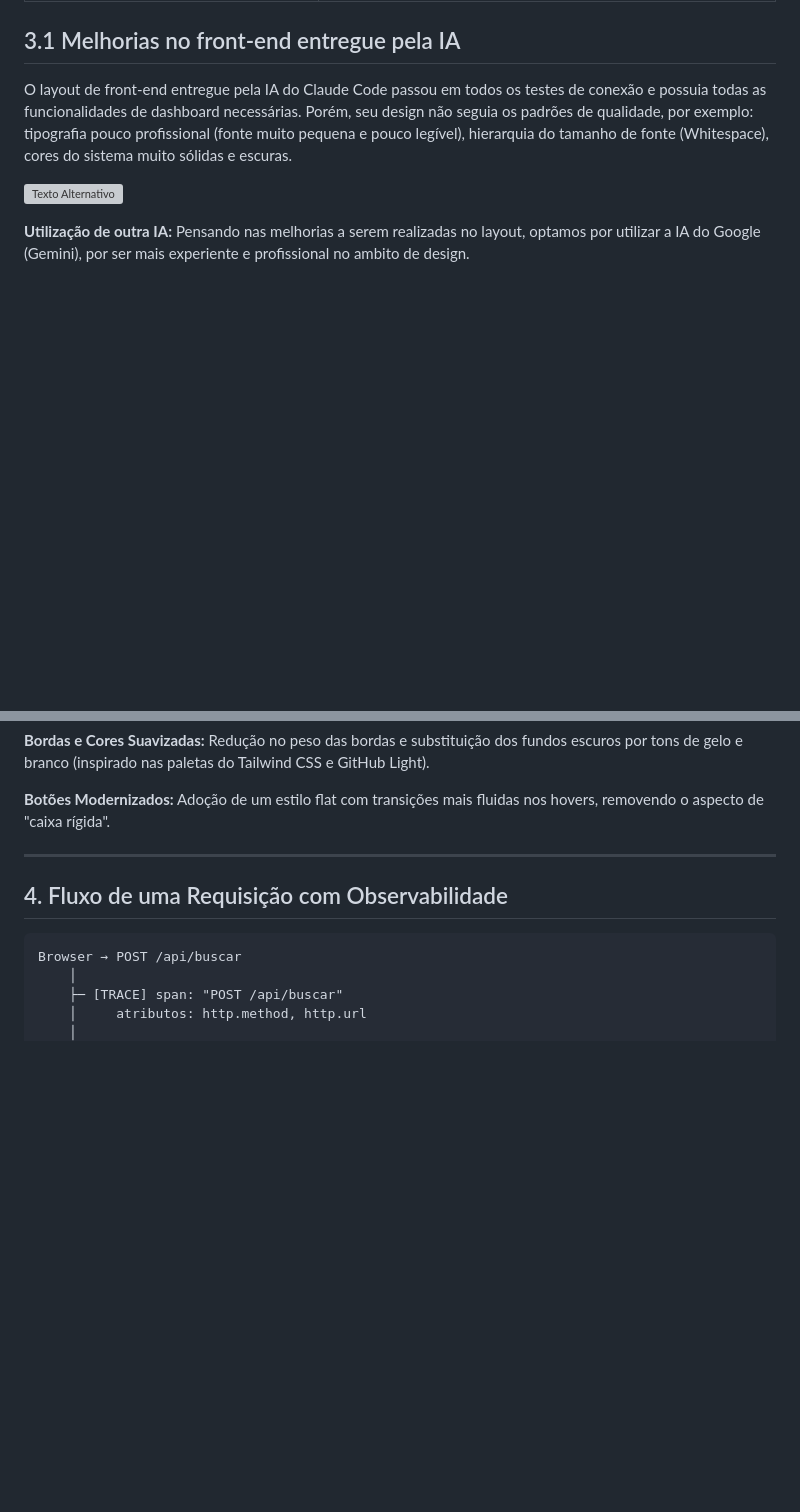
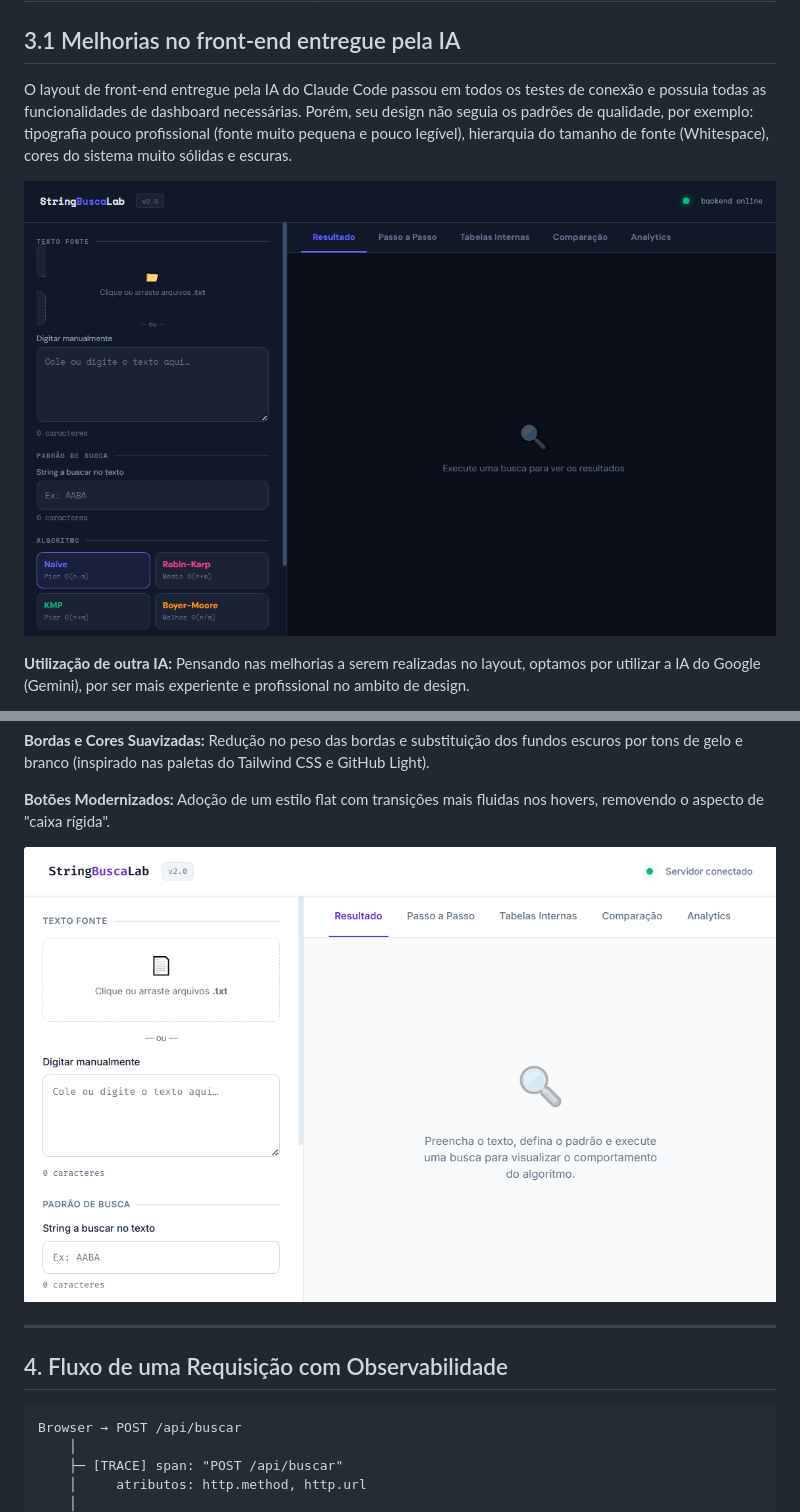
Before and after one commit to MarieleV/Busca-Strings, a Markdown page: README.md, 2 parts joined by grey strips. Drawn GitHub-style; blank space fills up the shorter version; grey boxes are pictures that could not be loaded.

Commit message:
Revise front-end improvements and update images
Updated images and improved front-end design description.

```diff
--- a/README.md
+++ b/README.md
@@ -153,7 +153,7 @@ const data = await apiPost('/api/buscar', { texto, padrao, algoritmo: algoSel })
 
  O layout de front-end entregue pela IA do Claude Code passou em todos os testes de conexão e possuia todas as funcionalidades de dashboard necessárias. Porém, seu design não seguia os padrões de qualidade, por exemplo: tipografia pouco profissional (fonte muito pequena e pouco legível), hierarquia do tamanho de fonte (Whitespace), cores do sistema muito sólidas e escuras.
 
- ![Texto Alternativo](arquivo/img/telav1.png)
+ ![Tela Claude Code](arquivos/img/tela-v1.png)
 
 **Utilização de outra IA:** Pensando nas melhorias a serem realizadas no layout, optamos por utilizar a IA do Google (Gemini), por ser mais experiente e profissional no ambito de design.
 
@@ -169,6 +169,8 @@ Utilização de premissas clássicas de UX/UI, mantendo toda a lógica do JavaSc
 **Bordas e Cores Suavizadas:** Redução no peso das bordas e substituição dos fundos escuros por tons de gelo e branco (inspirado nas paletas do Tailwind CSS e GitHub Light).
 
 **Botões Modernizados:** Adoção de um estilo flat com transições mais fluidas nos hovers, removendo o aspecto de "caixa rígida".
+
+ ![Tela Gemini](arquivos/img/tela-v2.png)
 
 ---
 
```
